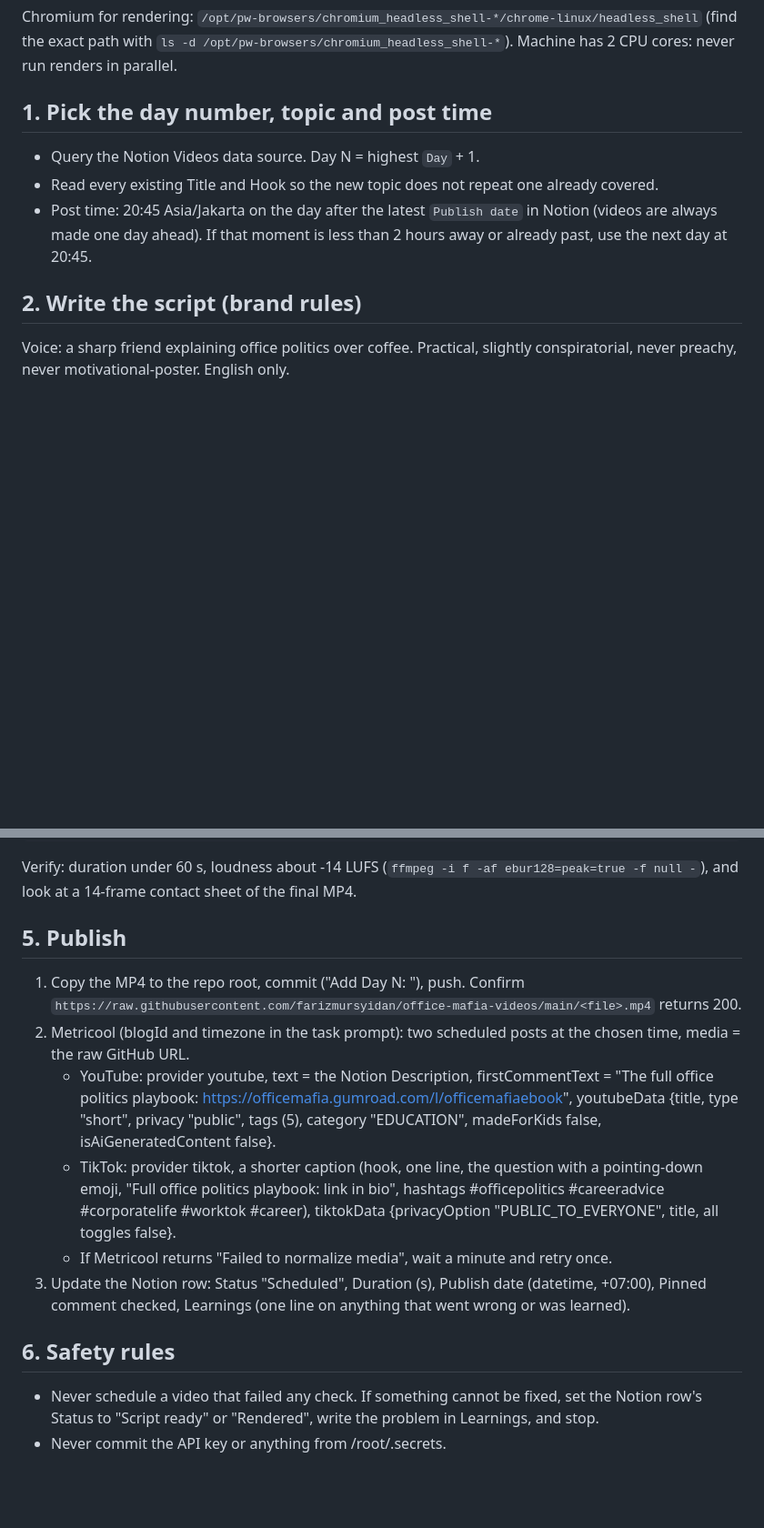
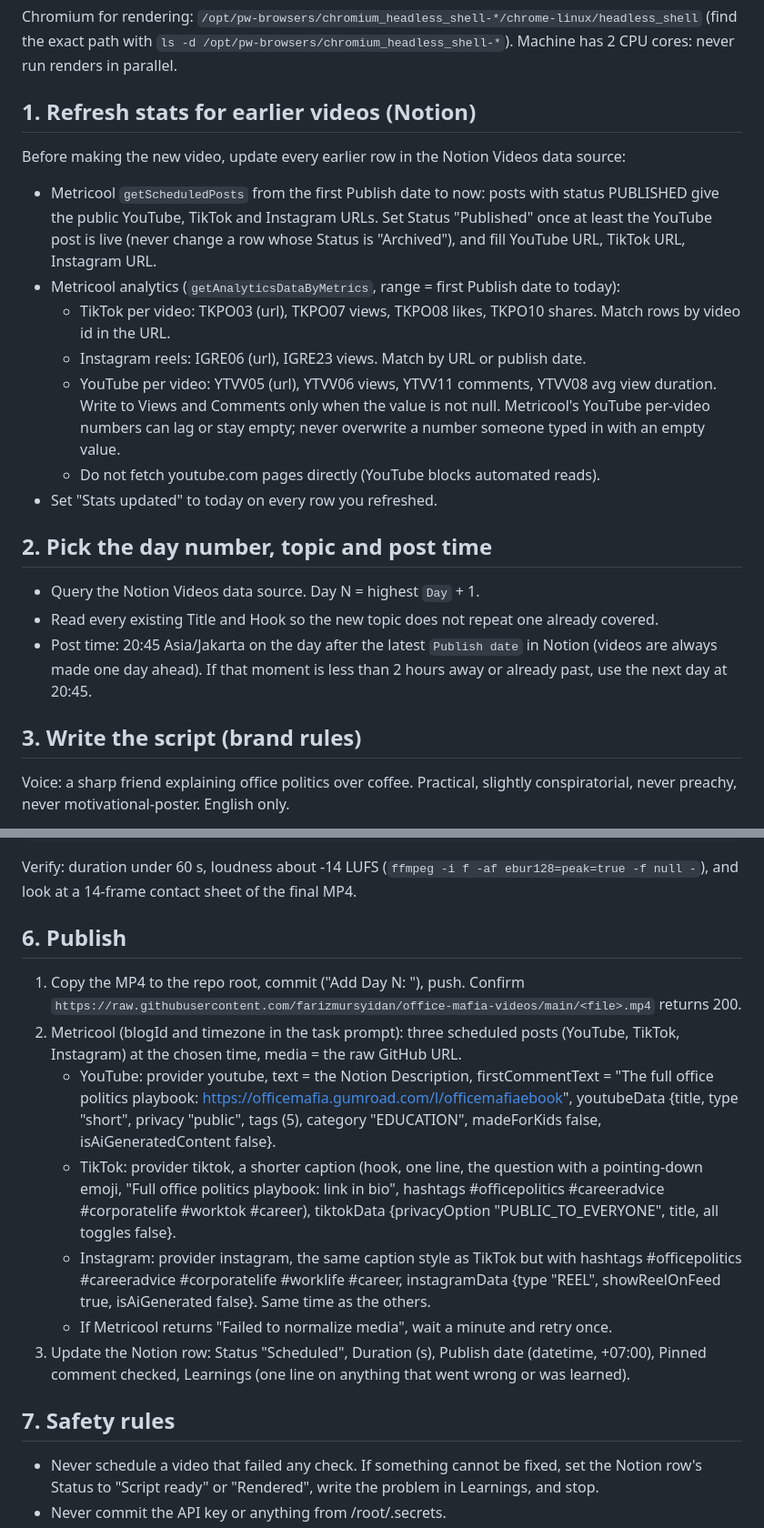
Before and after one commit to farizmursyidan/office-mafia-videos, a Markdown page: studio/RUNBOOK.md, 2 parts joined by grey strips. Shown at 91% size. Rendered like a GitHub page; blank space fills up the shorter version.

Commit message:
Runbook: post to Instagram and refresh stats daily
Co-Authored-By: Claude Opus 5.5 <noreply@anthropic.com>
Claude-Session: https://claude.ai/code/session_01MrhJcLi6Ue17r5VL21A4K1

```diff
--- a/studio/RUNBOOK.md
+++ b/studio/RUNBOOK.md
@@ -16,7 +16,22 @@ Chromium for rendering: `/opt/pw-browsers/chromium_headless_shell-*/chrome-linux
 (find the exact path with `ls -d /opt/pw-browsers/chromium_headless_shell-*`). Machine has 2 CPU cores:
 never run renders in parallel.
 
-## 1. Pick the day number, topic and post time
+## 1. Refresh stats for earlier videos (Notion)
+
+Before making the new video, update every earlier row in the Notion Videos data source:
+- Metricool `getScheduledPosts` from the first Publish date to now: posts with status PUBLISHED give the
+  public YouTube, TikTok and Instagram URLs. Set Status "Published" once at least the YouTube post is live
+  (never change a row whose Status is "Archived"), and fill YouTube URL, TikTok URL, Instagram URL.
+- Metricool analytics (`getAnalyticsDataByMetrics`, range = first Publish date to today):
+  - TikTok per video: TKPO03 (url), TKPO07 views, TKPO08 likes, TKPO10 shares. Match rows by video id in the URL.
+  - Instagram reels: IGRE06 (url), IGRE23 views. Match by URL or publish date.
+  - YouTube per video: YTVV05 (url), YTVV06 views, YTVV11 comments, YTVV08 avg view duration. Write to
+    Views and Comments only when the value is not null. Metricool's YouTube per-video numbers can lag or
+    stay empty; never overwrite a number someone typed in with an empty value.
+  - Do not fetch youtube.com pages directly (YouTube blocks automated reads).
+- Set "Stats updated" to today on every row you refreshed.
+
+## 2. Pick the day number, topic and post time
 
 - Query the Notion Videos data source. Day N = highest `Day` + 1.
 - Read every existing Title and Hook so the new topic does not repeat one already covered.
@@ -24,7 +39,7 @@ never run renders in parallel.
   (videos are always made one day ahead). If that moment is less than 2 hours away or already past,
   use the next day at 20:45.
 
-## 2. Write the script (brand rules)
+## 3. Write the script (brand rules)
 
 Voice: a sharp friend explaining office politics over coffee. Practical, slightly conspiratorial, never
 preachy, never motivational-poster. English only.
@@ -98,11 +113,11 @@ npx remotion render src/index.ts DayN out/dayN_raw.mp4 --browser-executable=<chr
 Verify: duration under 60 s, loudness about -14 LUFS (`ffmpeg -i f -af ebur128=peak=true -f null -`),
 and look at a 14-frame contact sheet of the final MP4.
 
-## 5. Publish
+## 6. Publish
 
 1. Copy the MP4 to the repo root, commit ("Add Day N: <Name>"), push. Confirm
    `https://raw.githubusercontent.com/farizmursyidan/office-mafia-videos/main/<file>.mp4` returns 200.
-2. Metricool (blogId and timezone in the task prompt): two scheduled posts at the chosen time, media =
+2. Metricool (blogId and timezone in the task prompt): three scheduled posts (YouTube, TikTok, Instagram) at the chosen time, media =
    the raw GitHub URL.
    - YouTube: provider youtube, text = the Notion Description, firstCommentText =
      "The full office politics playbook: https://officemafia.gumroad.com/l/officemafiaebook",
@@ -111,11 +126,14 @@ and look at a 14-frame contact sheet of the final MP4.
    - TikTok: provider tiktok, a shorter caption (hook, one line, the question with a pointing-down emoji,
      "Full office politics playbook: link in bio", hashtags #officepolitics #careeradvice #corporatelife
      #worktok #career), tiktokData {privacyOption "PUBLIC_TO_EVERYONE", title, all toggles false}.
+   - Instagram: provider instagram, the same caption style as TikTok but with hashtags
+     #officepolitics #careeradvice #corporatelife #worklife #career,
+     instagramData {type "REEL", showReelOnFeed true, isAiGenerated false}. Same time as the others.
    - If Metricool returns "Failed to normalize media", wait a minute and retry once.
 3. Update the Notion row: Status "Scheduled", Duration (s), Publish date (datetime, +07:00),
    Pinned comment checked, Learnings (one line on anything that went wrong or was learned).
 
-## 6. Safety rules
+## 7. Safety rules
 
 - Never schedule a video that failed any check. If something cannot be fixed, set the Notion row's
   Status to "Script ready" or "Rendered", write the problem in Learnings, and stop.
```
Also changed, not shown: other parts of studio/RUNBOOK.md (+2 -2 lines).
